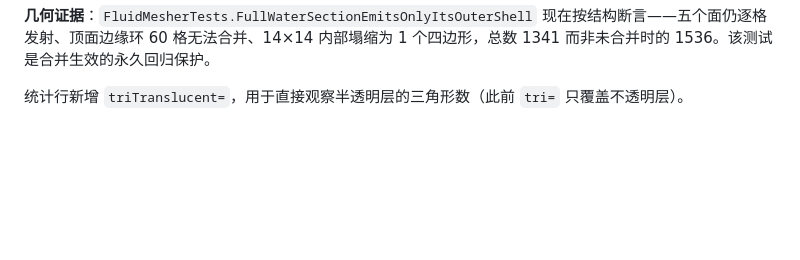
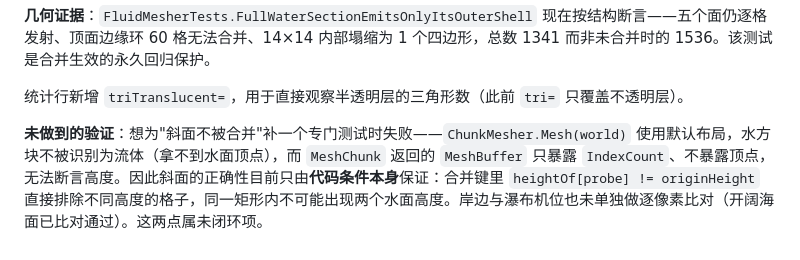
Before and after one commit to a1544676809/Sharpcraft, a Markdown page: docs/modules/render.md, the part around the change. Rendered like a GitHub page; blank space fills up the shorter version.

Commit message:
docs: say which merge checks are proven and which are only structural (T-831)
Tried to pin the stepped surface with a dedicated test and could not: Mesh(world) uses a default layout where the water state is not a fluid, so no surface vertices come back, and MeshChunk hands back a MeshBuffer that exposes only an index count. Rather than ship a test that asserts nothing useful, removed it and wrote down what actually holds. Slope safety rests on the merge key itself, which refuses a rectangle whose cells disagree on height, so two surface heights cannot share a quad; the open water pixel diff backs the flat case. The shore and waterfall viewpoints are still unverified as viewpoints, and the section says so instead of implying coverage that does not exist.

```diff
--- a/docs/modules/render.md
+++ b/docs/modules/render.md
@@ -463,3 +463,5 @@ let atlasUv = rectMin + (input.uv - floor(input.uv)) * (rectMax - rectMin);
 **几何证据**：`FluidMesherTests.FullWaterSectionEmitsOnlyItsOuterShell` 现在按结构断言——五个面仍逐格发射、顶面边缘环 60 格无法合并、14×14 内部塌缩为 1 个四边形，总数 1341 而非未合并时的 1536。该测试是合并生效的永久回归保护。
 
 统计行新增 `triTranslucent=`，用于直接观察半透明层的三角形数（此前 `tri=` 只覆盖不透明层）。
+
+**未做到的验证**：想为"斜面不被合并"补一个专门测试时失败——`ChunkMesher.Mesh(world)` 使用默认布局，水方块不被识别为流体（拿不到水面顶点），而 `MeshChunk` 返回的 `MeshBuffer` 只暴露 `IndexCount`、不暴露顶点，无法断言高度。因此斜面的正确性目前只由**代码条件本身**保证：合并键里 `heightOf[probe] != originHeight` 直接排除不同高度的格子，同一矩形内不可能出现两个水面高度。岸边与瀑布机位也未单独做逐像素比对（开阔海面已比对通过）。这两点属未闭环项。
```
